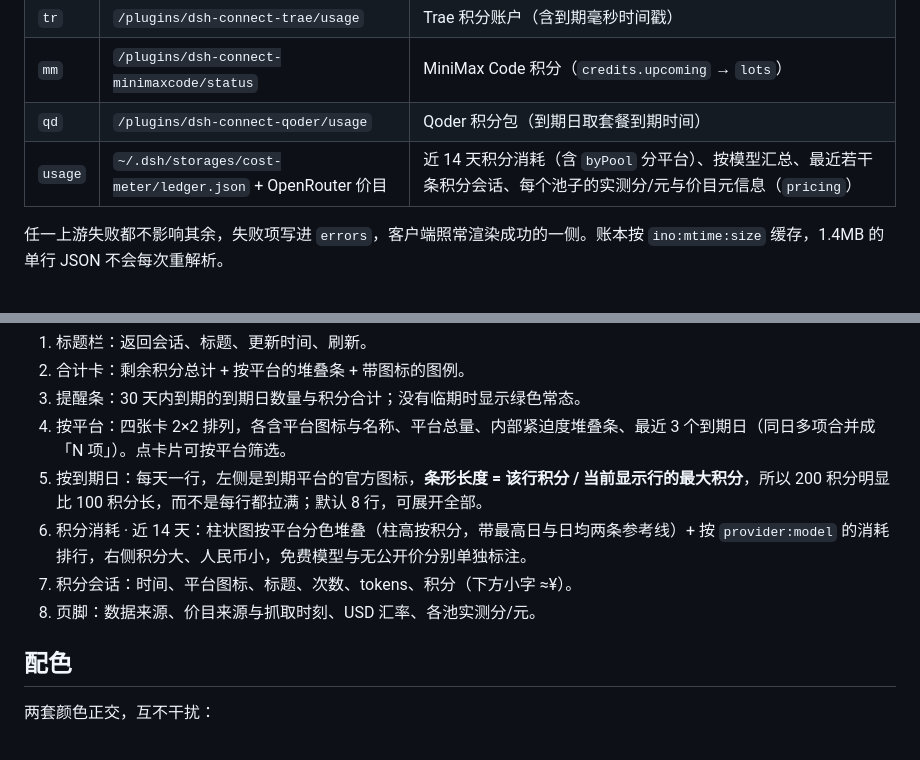
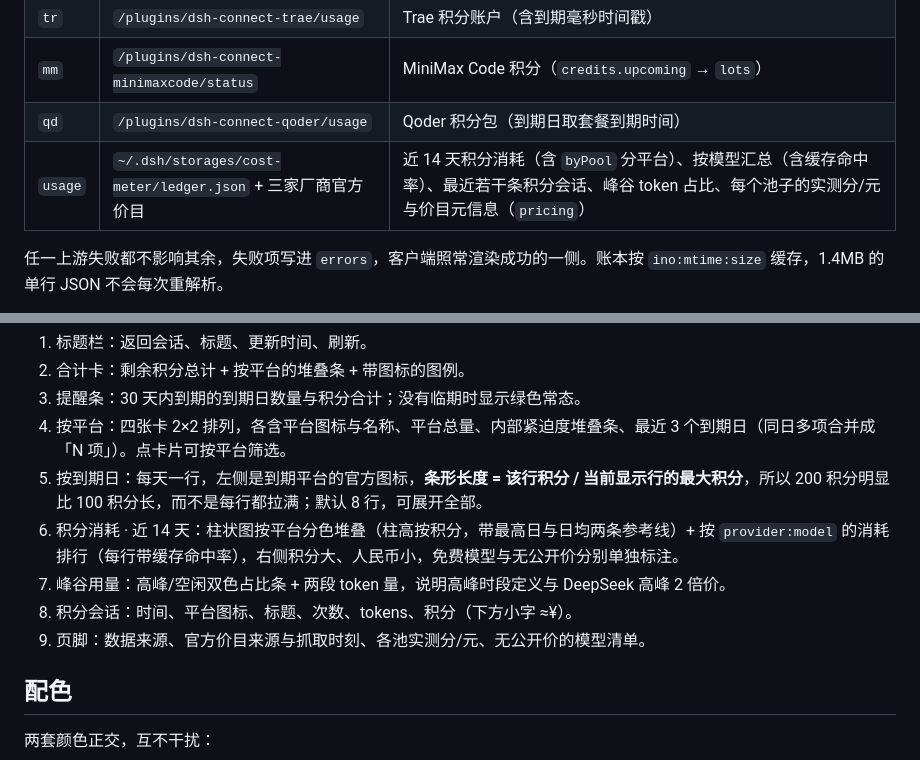
Before and after one commit to 526365412/dsh-credit-expiry, a Markdown page: README.md, 2 parts joined by grey strips. GitHub-like rendering.

```diff
--- a/README.md
+++ b/README.md
@@ -12,7 +12,7 @@
 | `tr` | `/plugins/dsh-connect-trae/usage` | Trae 积分账户（含到期毫秒时间戳） |
 | `mm` | `/plugins/dsh-connect-minimaxcode/status` | MiniMax Code 积分（`credits.upcoming` → `lots`） |
 | `qd` | `/plugins/dsh-connect-qoder/usage` | Qoder 积分包（到期日取套餐到期时间） |
-| `usage` | `~/.dsh/storages/cost-meter/ledger.json` + OpenRouter 价目 | 近 14 天积分消耗（含 `byPool` 分平台）、按模型汇总、最近若干条积分会话、每个池子的实测分/元与价目元信息（`pricing`） |
+| `usage` | `~/.dsh/storages/cost-meter/ledger.json` + 三家厂商官方价目 | 近 14 天积分消耗（含 `byPool` 分平台）、按模型汇总（含缓存命中率）、最近若干条积分会话、峰谷 token 占比、每个池子的实测分/元与价目元信息（`pricing`） |
 
 任一上游失败都不影响其余，失败项写进 `errors`，客户端照常渲染成功的一侧。账本按 `ino:mtime:size` 缓存，1.4MB 的单行 JSON 不会每次重解析。
 
@@ -65,9 +76,10 @@
 3. 提醒条：30 天内到期的到期日数量与积分合计；没有临期时显示绿色常态。
 4. 按平台：四张卡 2×2 排列，各含平台图标与名称、平台总量、内部紧迫度堆叠条、最近 3 个到期日（同日多项合并成「N 项」）。点卡片可按平台筛选。
 5. 按到期日：每天一行，左侧是到期平台的官方图标，**条形长度 = 该行积分 / 当前显示行的最大积分**，所以 200 积分明显比 100 积分长，而不是每行都拉满；默认 8 行，可展开全部。
-6. 积分消耗 · 近 14 天：柱状图按平台分色堆叠（柱高按积分，带最高日与日均两条参考线）+ 按 `provider:model` 的消耗排行，右侧积分大、人民币小，免费模型与无公开价分别单独标注。
-7. 积分会话：时间、平台图标、标题、次数、tokens、积分（下方小字 ≈¥）。
-8. 页脚：数据来源、价目来源与抓取时刻、USD 汇率、各池实测分/元。
+6. 积分消耗 · 近 14 天：柱状图按平台分色堆叠（柱高按积分，带最高日与日均两条参考线）+ 按 `provider:model` 的消耗排行（每行带缓存命中率），右侧积分大、人民币小，免费模型与无公开价分别单独标注。
+7. 峰谷用量：高峰/空闲双色占比条 + 两段 token 量，说明高峰时段定义与 DeepSeek 高峰 2 倍价。
+8. 积分会话：时间、平台图标、标题、次数、tokens、积分（下方小字 ≈¥）。
+9. 页脚：数据来源、官方价目来源与抓取时刻、各池实测分/元、无公开价的模型清单。
 
 ## 配色
 
```
Also changed, not shown: other parts of README.md (+17 -6 lines), docs/preview-row.png, docs/preview.png, 2 other files.
